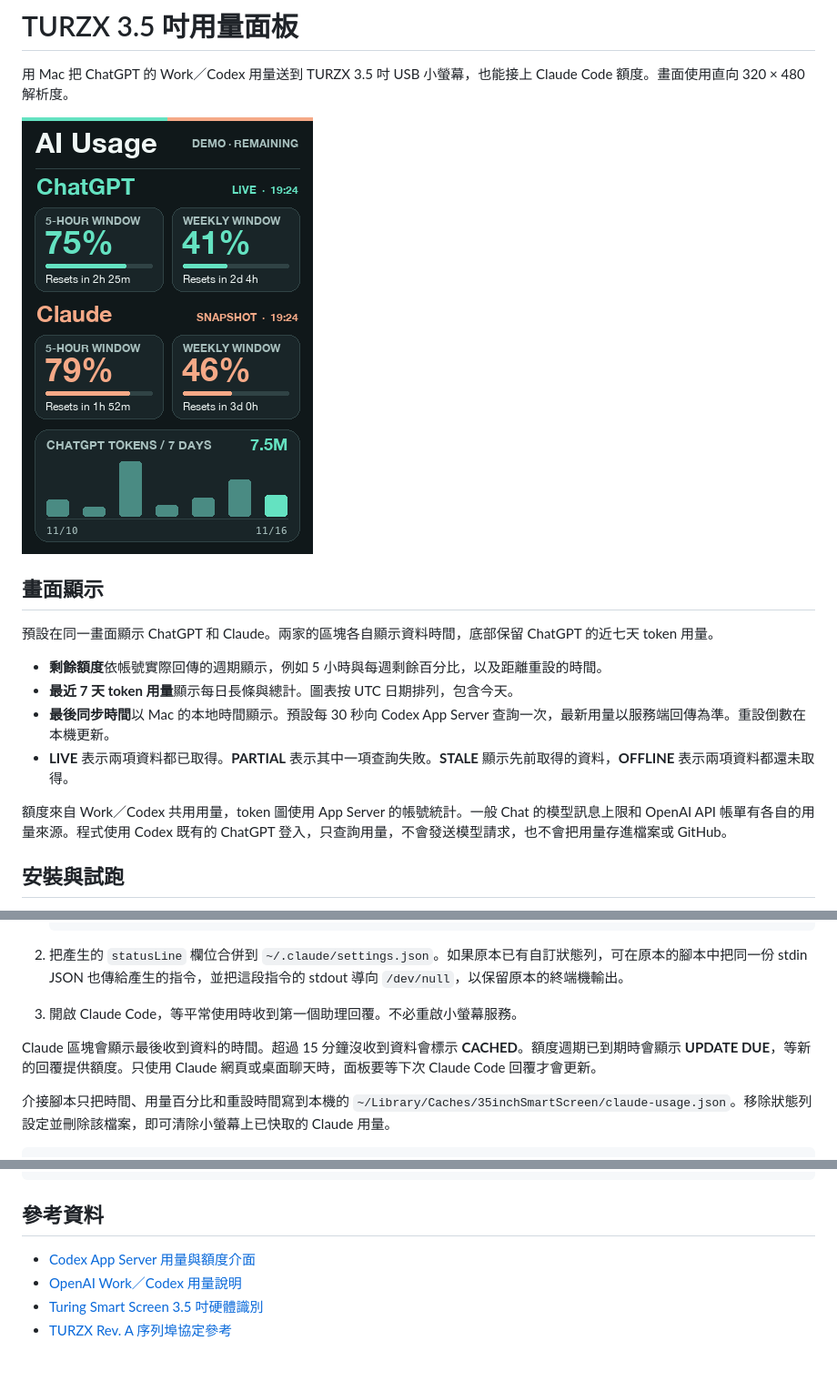
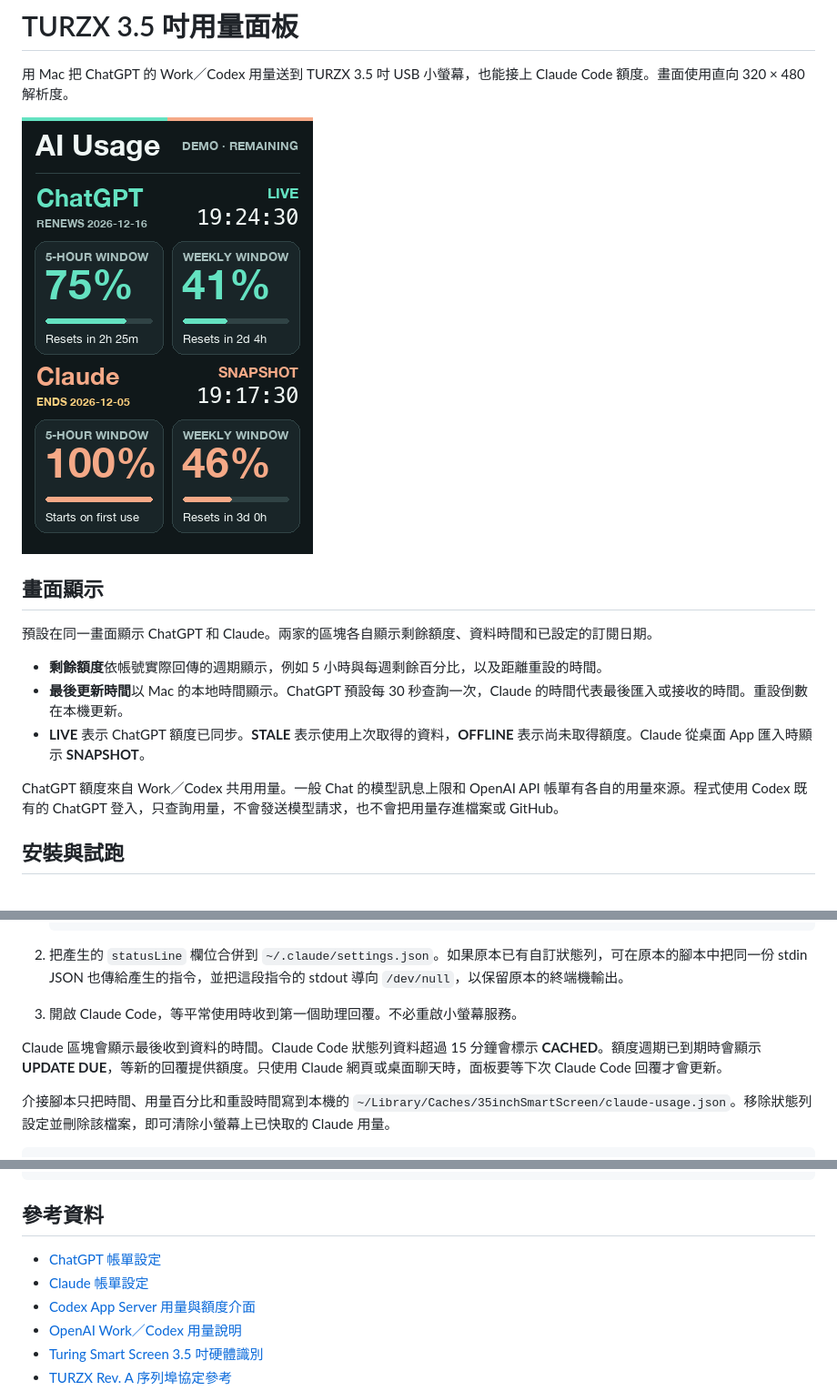
Before and after one commit to pcpcchen-coder/35inchSmartScreen, a Markdown page: README.md, 3 parts joined by grey strips. Shown at 91% size. GitHub-like rendering; pictures changed too: docs/combined-preview.png; blank space fills up the shorter version.

```diff
--- a/README.md
+++ b/README.md
@@ -6,14 +6,13 @@
 
 ## 畫面顯示
 
-預設在同一畫面顯示 ChatGPT 和 Claude。兩家的區塊各自顯示資料時間，底部保留 ChatGPT 的近七天 token 用量。
+預設在同一畫面顯示 ChatGPT 和 Claude。兩家的區塊各自顯示剩餘額度、資料時間和已設定的訂閱日期。
 
 - **剩餘額度**依帳號實際回傳的週期顯示，例如 5 小時與每週剩餘百分比，以及距離重設的時間。
-- **最近 7 天 token 用量**顯示每日長條與總計。圖表按 UTC 日期排列，包含今天。
-- **最後同步時間**以 Mac 的本地時間顯示。預設每 30 秒向 Codex App Server 查詢一次，最新用量以服務端回傳為準。重設倒數在本機更新。
-- **LIVE** 表示兩項資料都已取得。**PARTIAL** 表示其中一項查詢失敗。**STALE** 顯示先前取得的資料，**OFFLINE** 表示兩項資料都還未取得。
+- **最後更新時間**以 Mac 的本地時間顯示。ChatGPT 預設每 30 秒查詢一次，Claude 的時間代表最後匯入或接收的時間。重設倒數在本機更新。
+- **LIVE** 表示 ChatGPT 額度已同步。**STALE** 表示使用上次取得的資料，**OFFLINE** 表示尚未取得額度。Claude 從桌面 App 匯入時顯示 **SNAPSHOT**。
 
-額度來自 Work／Codex 共用用量，token 圖使用 App Server 的帳號統計。一般 Chat 的模型訊息上限和 OpenAI API 帳單有各自的用量來源。程式使用 Codex 既有的 ChatGPT 登入，只查詢用量，不會發送模型請求，也不會把用量存進檔案或 GitHub。
+ChatGPT 額度來自 Work／Codex 共用用量。一般 Chat 的模型訊息上限和 OpenAI API 帳單有各自的用量來源。程式使用 Codex 既有的 ChatGPT 登入，只查詢用量，不會發送模型請求，也不會把用量存進檔案或 GitHub。
 
 ## 安裝與試跑
 
@@ -100,7 +100,7 @@ Claude 區塊顯示 5 小時與每週額度。匯入或接收到新資料後，
 2. 把產生的 `statusLine` 欄位合併到 `~/.claude/settings.json`。如果原本已有自訂狀態列，可在原本的腳本中把同一份 stdin JSON 也傳給產生的指令，並把這段指令的 stdout 導向 `/dev/null`，以保留原本的終端機輸出。
 3. 開啟 Claude Code，等平常使用時收到第一個助理回覆。不必重啟小螢幕服務。
 
-Claude 區塊會顯示最後收到資料的時間。超過 15 分鐘沒收到資料會標示 **CACHED**。額度週期已到期時會顯示 **UPDATE DUE**，等新的回覆提供額度。只使用 Claude 網頁或桌面聊天時，面板要等下次 Claude Code 回覆才會更新。
+Claude 區塊會顯示最後收到資料的時間。Claude Code 狀態列資料超過 15 分鐘會標示 **CACHED**。額度週期已到期時會顯示 **UPDATE DUE**，等新的回覆提供額度。只使用 Claude 網頁或桌面聊天時，面板要等下次 Claude Code 回覆才會更新。
 
 介接腳本只把時間、用量百分比和重設時間寫到本機的 `~/Library/Caches/35inchSmartScreen/claude-usage.json`。移除狀態列設定並刪除該檔案，即可清除小螢幕上已快取的 Claude 用量。
 
@@ -125,6 +125,8 @@ git pull --ff-only
 
 ## 參考資料
 
+- [ChatGPT 帳單設定](https://chatgpt.com/settings/billing)
+- [Claude 帳單設定](https://claude.ai/settings/billing)
 - [Codex App Server 用量與額度介面](https://learn.chatgpt.com/docs/app-server#6-rate-limits-chatgpt)
 - [OpenAI Work／Codex 用量說明](https://help.openai.com/en/articles/20001516-managing-usage-with-gpt-6-astra-in-work-and-codex)
 - [Turing Smart Screen 3.5 吋硬體識別](https://github.com/mathoudebine/turing-smart-screen-python/wiki/Hardware-revisions#turing-smart-screen-35)
```
Also changed, not shown: other parts of README.md (+1 -0 lines), docs/claude-preview.png, docs/preview.png, 6 other files.
